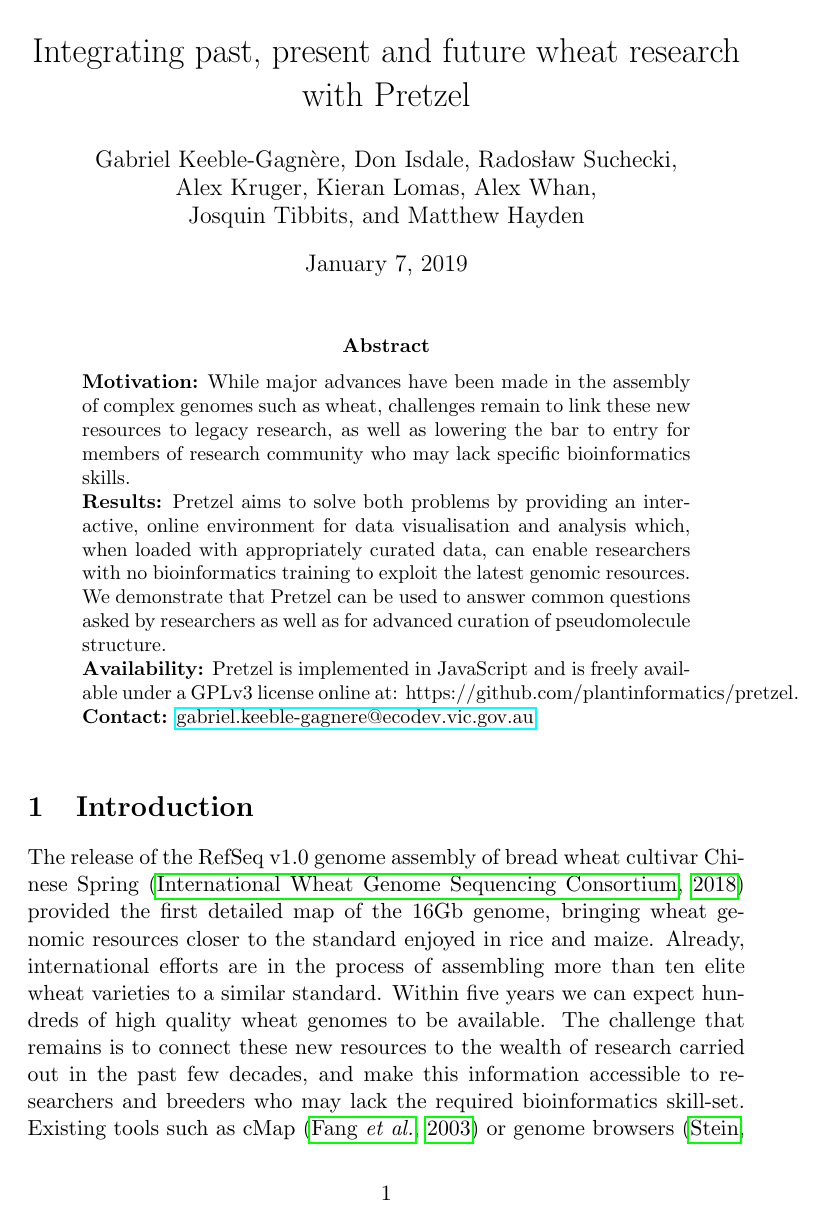
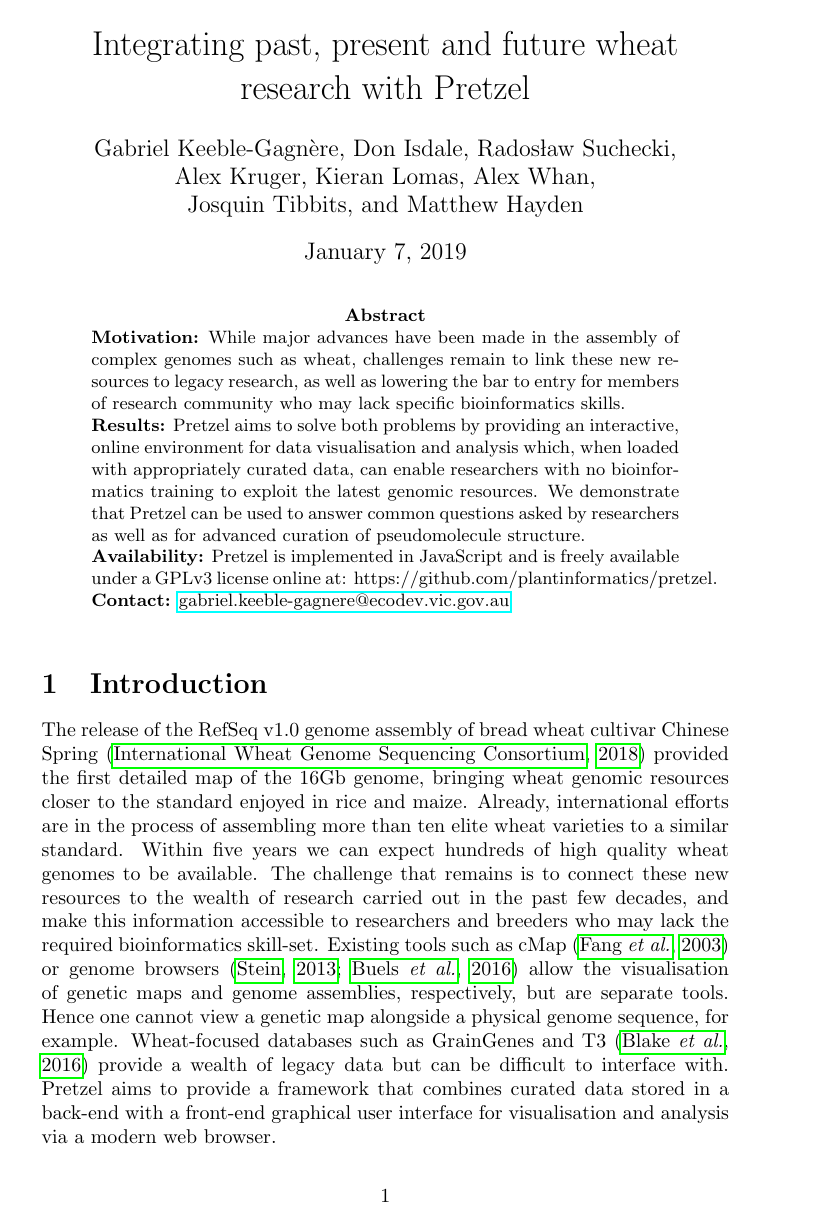
Before and after one commit to plantinformatics/pretzel-application-note, a LaTeX paper (pretzel-plain.tex): page 1 of 4. Compiled offline with pdfLaTeX.

Commit message:
Change font size in plain document and allow line-break in URL.

```diff
--- a/pretzel-plain.tex
+++ b/pretzel-plain.tex
@@ -1,6 +1,6 @@
-\documentclass[11pt,a4paper]{article}
+\documentclass[10pt,a4paper]{article}
 %\usepackage[margin=2.5cm]{geometry}
-\usepackage{hyperref}
+\usepackage[breaklinks=true]{hyperref}
 \usepackage{natbib}
 \usepackage{graphicx}
 
```
Also changed, not shown: body.tex (+1 -1 lines).
